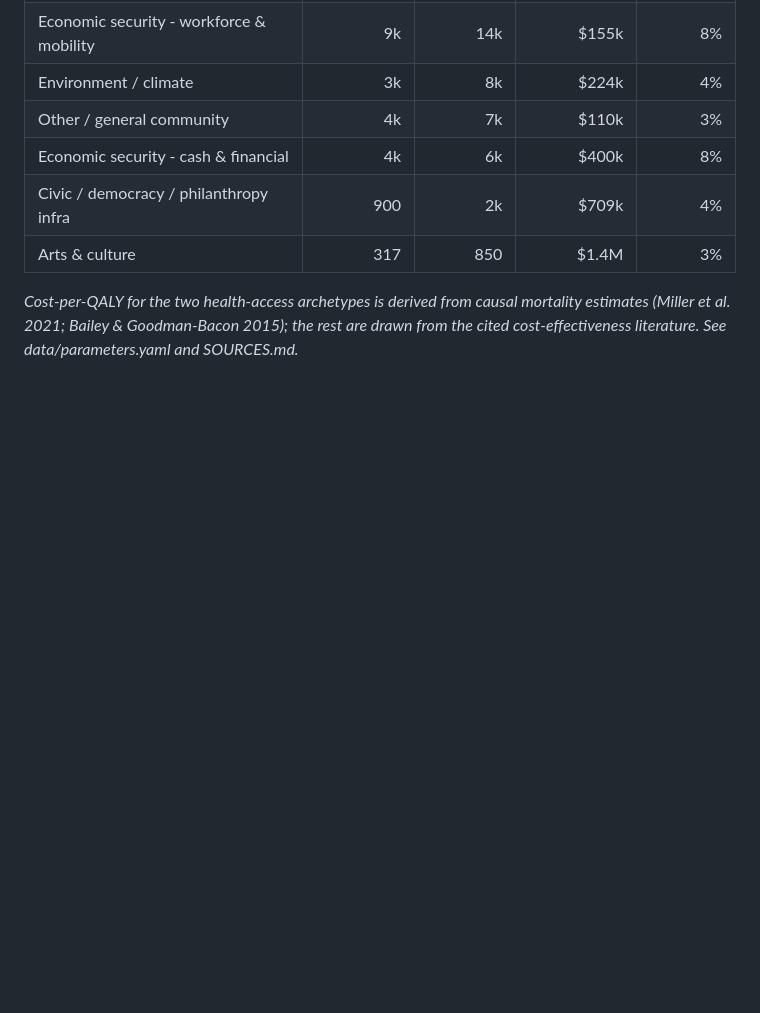
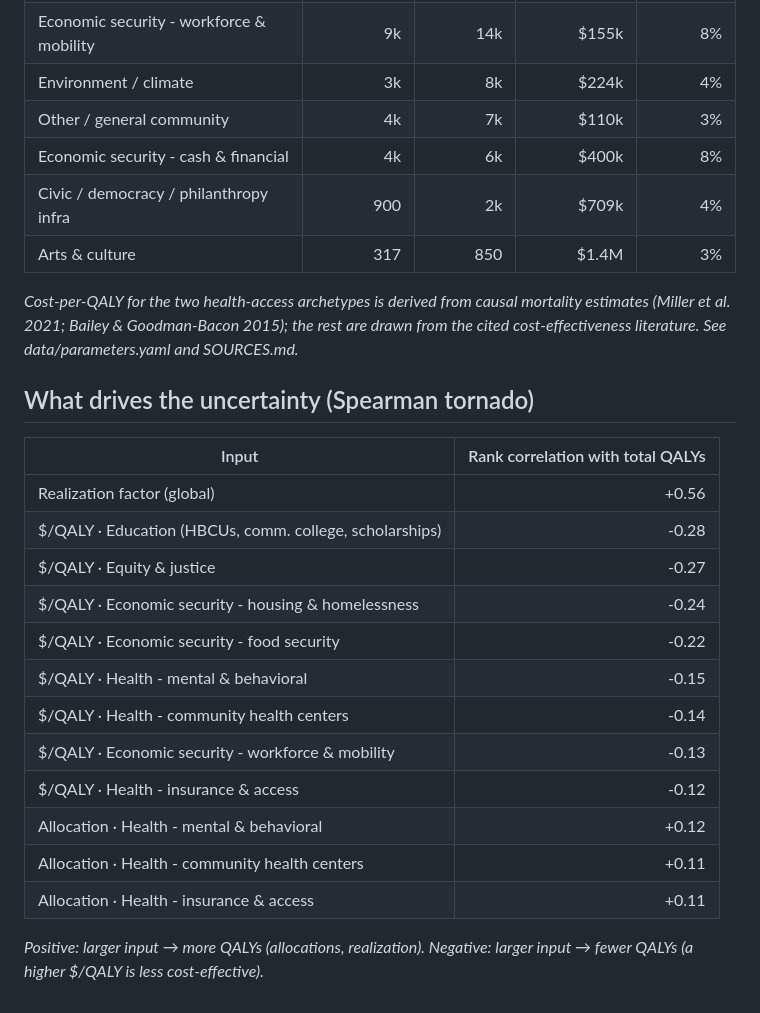
Before and after one commit to MaxGhenis/mackenzie-scott-qaly, a Markdown page: results/summary.md, the part around the change. GitHub-like rendering; blank space fills up the shorter version.

```diff
--- a/results/summary.md
+++ b/results/summary.md
@@ -30,3 +30,22 @@ _500,000 draws, seed 0. Total giving $26.3B (2026 base)._
 | Arts & culture | 317 | 850 | $1.4M | 3% |
 
 _Cost-per-QALY for the two health-access archetypes is derived from causal mortality estimates (Miller et al. 2021; Bailey & Goodman-Bacon 2015); the rest are drawn from the cited cost-effectiveness literature. See data/parameters.yaml and SOURCES.md._
+
+## What drives the uncertainty (Spearman tornado)
+
+| Input | Rank correlation with total QALYs |
+|---|---:|
+| Realization factor (global) | +0.56 |
+| $/QALY · Education (HBCUs, comm. college, scholarships) | -0.28 |
+| $/QALY · Equity & justice | -0.27 |
+| $/QALY · Economic security - housing & homelessness | -0.24 |
+| $/QALY · Economic security - food security | -0.22 |
+| $/QALY · Health - mental & behavioral | -0.15 |
+| $/QALY · Health - community health centers | -0.14 |
+| $/QALY · Economic security - workforce & mobility | -0.13 |
+| $/QALY · Health - insurance & access | -0.12 |
+| Allocation · Health - mental & behavioral | +0.12 |
+| Allocation · Health - community health centers | +0.11 |
+| Allocation · Health - insurance & access | +0.11 |
+
+_Positive: larger input → more QALYs (allocations, realization). Negative: larger input → fewer QALYs (a higher $/QALY is less cost-effective)._
```
Also changed, not shown: README.md (+4 -0 lines), results/sensitivity.png (added), 3 other files.
